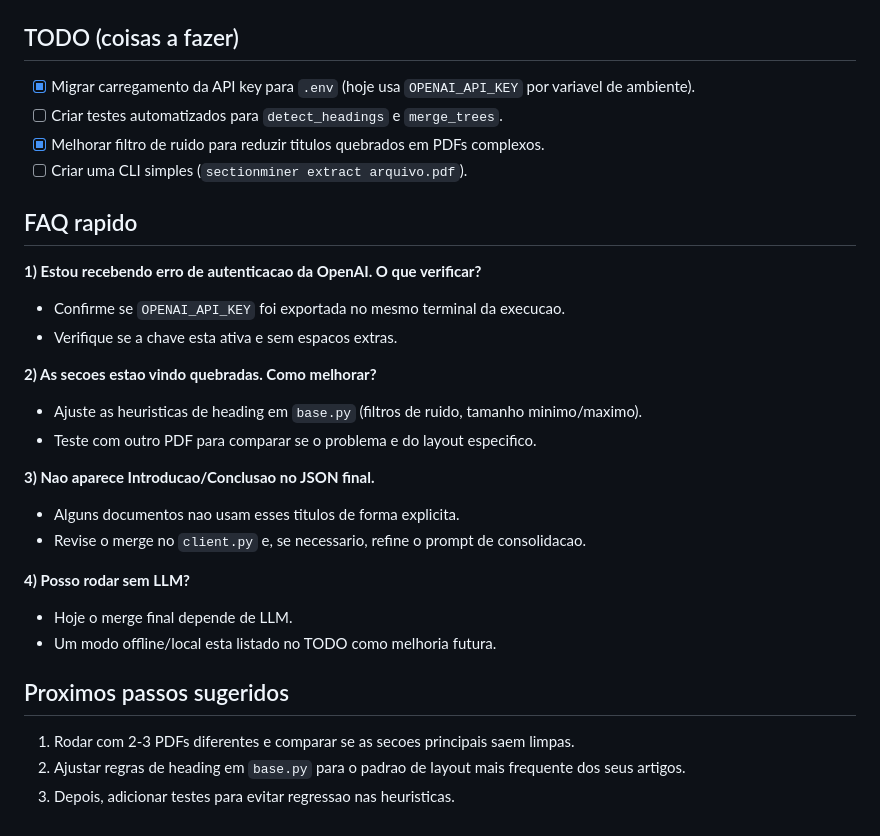
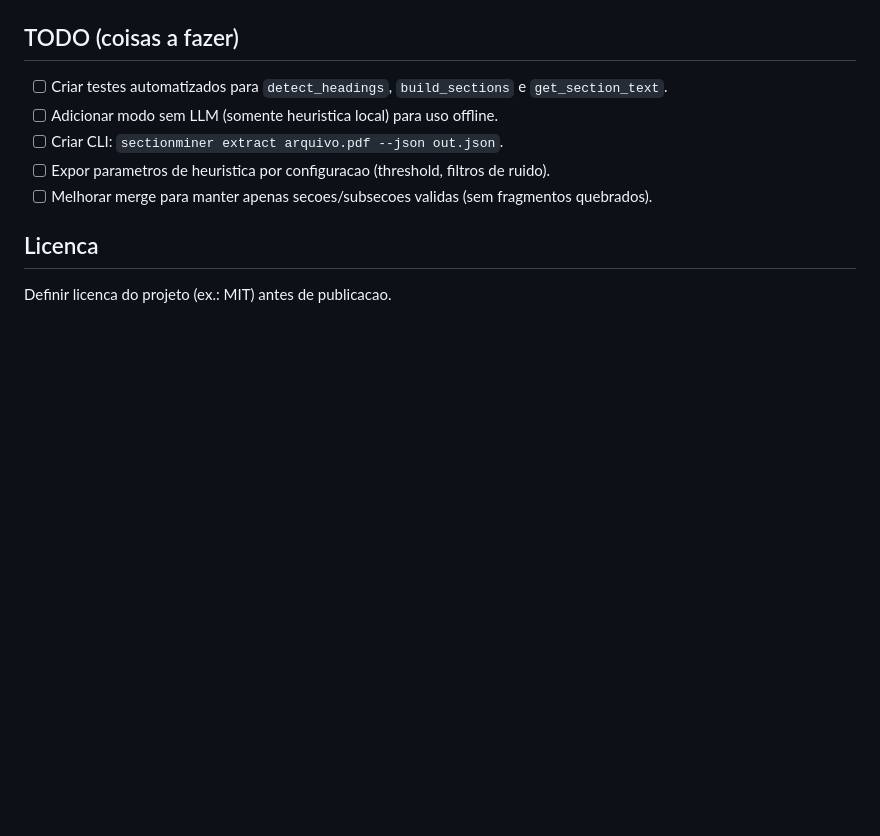
Before and after one commit to ehodiogo/SectionMiner, a Markdown page: README.md, the part around one of its changes. Drawn GitHub-style; blank space fills up the shorter version.

```diff
--- a/README.md
+++ b/README.md
@@ -122,35 +153,12 @@ Cada secao interna gerada em `base.py` possui tambem metadados de texto:
 
 ## TODO (coisas a fazer)
 
-- [X] Migrar carregamento da API key para `.env` (hoje usa `OPENAI_API_KEY` por variavel de ambiente).
-- [ ] Criar testes automatizados para `detect_headings` e `merge_trees`.
-- [X] Melhorar filtro de ruido para reduzir titulos quebrados em PDFs complexos.
-- [ ] Criar uma CLI simples (`sectionminer extract arquivo.pdf`).
+- [ ] Criar testes automatizados para `detect_headings`, `build_sections` e `get_section_text`.
+- [ ] Adicionar modo sem LLM (somente heuristica local) para uso offline.
+- [ ] Criar CLI: `sectionminer extract arquivo.pdf --json out.json`.
+- [ ] Expor parametros de heuristica por configuracao (threshold, filtros de ruido).
+- [ ] Melhorar merge para manter apenas secoes/subsecoes validas (sem fragmentos quebrados).
 
-## FAQ rapido
+## Licenca
 
-**1) Estou recebendo erro de autenticacao da OpenAI. O que verificar?**
-
-- Confirme se `OPENAI_API_KEY` foi exportada no mesmo terminal da execucao.
-- Verifique se a chave esta ativa e sem espacos extras.
-
-**2) As secoes estao vindo quebradas. Como melhorar?**
-
-- Ajuste as heuristicas de heading em `base.py` (filtros de ruido, tamanho minimo/maximo).
-- Teste com outro PDF para comparar se o problema e do layout especifico.
-
-**3) Nao aparece Introducao/Conclusao no JSON final.**
-
-- Alguns documentos nao usam esses titulos de forma explicita.
-- Revise o merge no `client.py` e, se necessario, refine o prompt de consolidacao.
-
-**4) Posso rodar sem LLM?**
-
-- Hoje o merge final depende de LLM.
-- Um modo offline/local esta listado no TODO como melhoria futura.
-
-## Proximos passos sugeridos
-
-1. Rodar com 2-3 PDFs diferentes e comparar se as secoes principais saem limpas.
-2. Ajustar regras de heading em `base.py` para o padrao de layout mais frequente dos seus artigos.
-3. Depois, adicionar testes para evitar regressao nas heuristicas.
+Definir licenca do projeto (ex.: MIT) antes de publicacao.
```
Also changed, not shown: other parts of README.md (+108 -77 lines).
